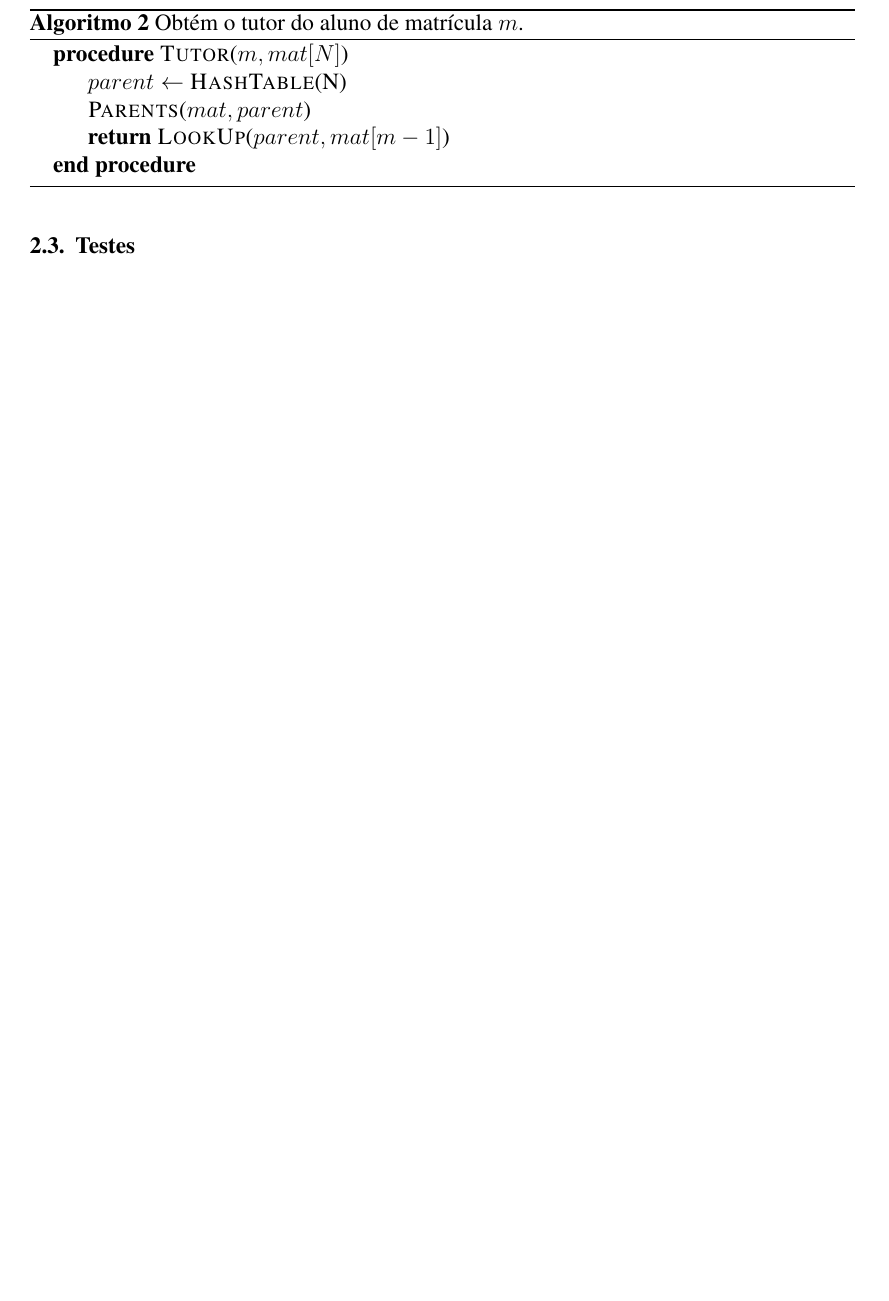
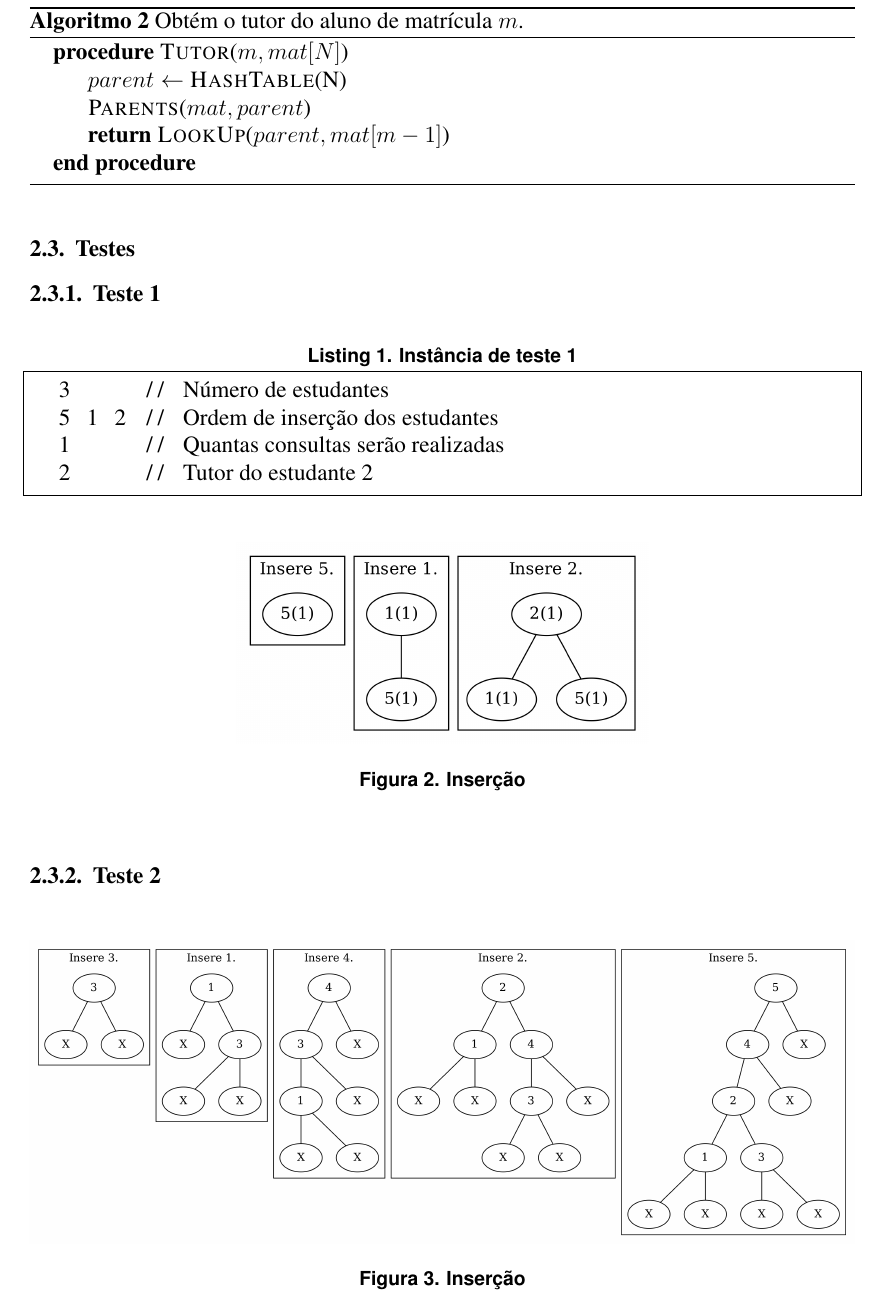
Before and after one commit to fasapa/uri2120, a LaTeX document (doc/sbc-template.tex, which reads doc/testes.tex): part of page 3 of 3 before the commit and part of page 3 of 4 after it, cut so that both start at the same text, the shorter picture padded with empty space. Compiled offline with pdfLaTeX.

Commit message:
Template inicial dos testes.

```diff
--- a/doc/sbc-template.tex
+++ b/doc/sbc-template.tex
@@ -5,6 +5,7 @@
 \usepackage{amsmath}
 \usepackage{amssymb}
 
+\usepackage{listings}
 \usepackage{algorithm}
 \floatname{algorithm}{Algoritmo}
 \usepackage{algorithmicx}
--- a/doc/testes.tex
+++ b/doc/testes.tex
@@ -1,2 +1,25 @@
+\subsection{Testes}\label{sec:testes}
+\subsubsection{Teste 1}
+\begin{lstlisting}[frame=single,caption=Instância de teste 1,label=test1,escapeinside={\%*}{*)},inputencoding=utf8]
+  3     // %*Número de estudantes*)
+  5 1 2 // %*Ordem de inserção dos estudantes*)
+  1     // %*Quantas consultas serão realizadas*)
+  2     // %*Tutor do estudante 2*)
+\end{lstlisting}
 
-\subsection{Testes}\label{sec:testes}
+\begin{figure}[htb]
+  \centering
+  % dot -Gdpi=300 -Tpng test1.dot > test1.png
+  \includegraphics[width=0.5\linewidth]{test1.png}
+  \caption{Inserção}
+  \label{fig:test1}
+\end{figure}
+
+\subsubsection{Teste 2}
+\begin{figure}[htb]
+  \centering
+  % dot -Gdpi=300 -Tpng test2.dot > test2.png
+  \includegraphics[width=\linewidth]{test2.png}
+  \caption{Inserção}
+  \label{fig:test1}
+\end{figure}
```
Also changed, not shown: doc/test1.png (added), doc/test2.png (added), 2 other files.
